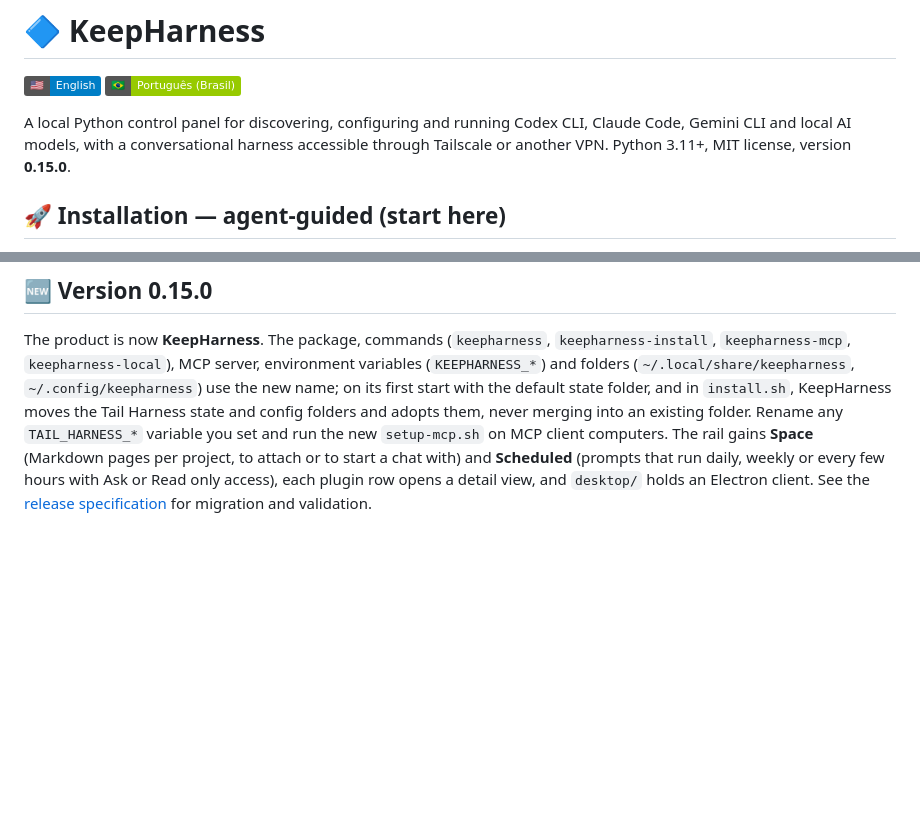
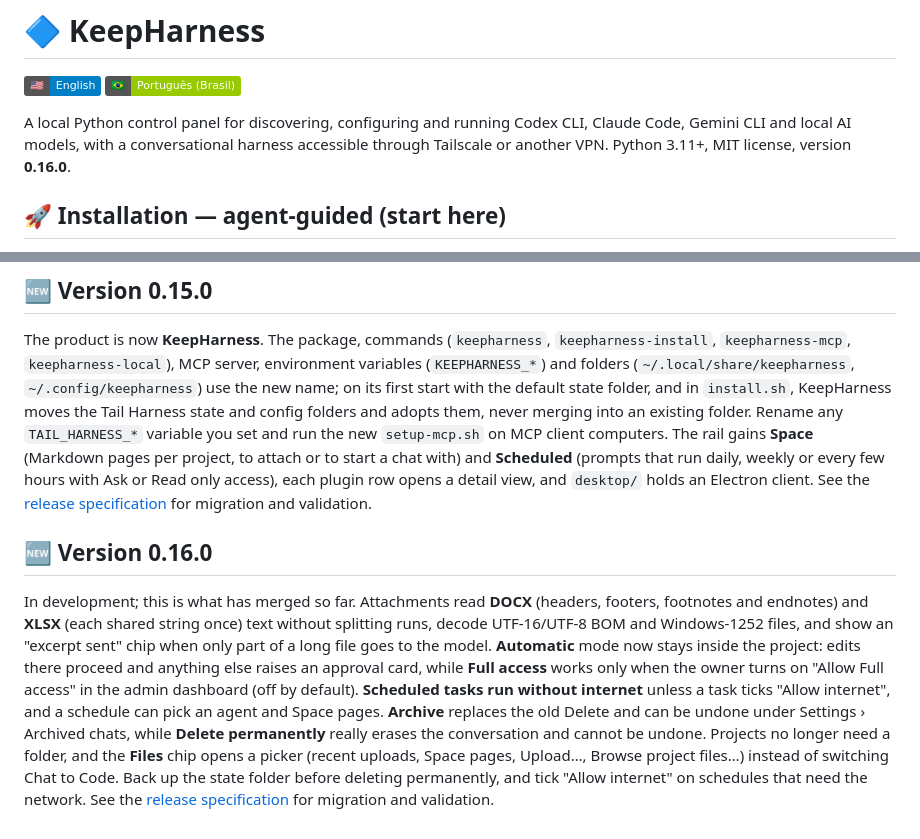
Before and after one commit to sophia-phillipa/keepharness, a Markdown page: README.md, 2 parts joined by grey strips. GitHub-like rendering; badges without logos; blank space fills up the shorter version.

```diff
--- a/README.md
+++ b/README.md
@@ -2,7 +2,7 @@
 
 [![🇺🇸 English](https://img.shields.io/badge/%F0%9F%87%BA%F0%9F%87%B8-English-blue.svg)](README.md) [![🇧🇷 Português (Brasil)](https://img.shields.io/badge/%F0%9F%87%A7%F0%9F%87%B7-Portugu%C3%AAs%20(Brasil)-green.svg)](README.pt-BR.md)
 
-A local Python control panel for discovering, configuring and running Codex CLI, Claude Code, Gemini CLI and local AI models, with a conversational harness accessible through Tailscale or another VPN. Python 3.11+, MIT license, version **0.15.0**.
+A local Python control panel for discovering, configuring and running Codex CLI, Claude Code, Gemini CLI and local AI models, with a conversational harness accessible through Tailscale or another VPN. Python 3.11+, MIT license, version **0.16.0**.
 
 ## 🚀 Installation — agent-guided (start here)
 
@@ -409,3 +409,7 @@ The chat adopts a Codex-style shell with an icon rail and a composer sub-bar. A
 ## 🆕 Version 0.15.0
 
 The product is now **KeepHarness**. The package, commands (`keepharness`, `keepharness-install`, `keepharness-mcp`, `keepharness-local`), MCP server, environment variables (`KEEPHARNESS_*`) and folders (`~/.local/share/keepharness`, `~/.config/keepharness`) use the new name; on its first start with the default state folder, and in `install.sh`, KeepHarness moves the Tail Harness state and config folders and adopts them, never merging into an existing folder. Rename any `TAIL_HARNESS_*` variable you set and run the new `setup-mcp.sh` on MCP client computers. The rail gains **Space** (Markdown pages per project, to attach or to start a chat with) and **Scheduled** (prompts that run daily, weekly or every few hours with Ask or Read only access), each plugin row opens a detail view, and `desktop/` holds an Electron client. See the [release specification](dossier/releases/v0.15.0.md) for migration and validation.
+
+## 🆕 Version 0.16.0
+
+In development; this is what has merged so far. Attachments read **DOCX** (headers, footers, footnotes and endnotes) and **XLSX** (each shared string once) text without splitting runs, decode UTF-16/UTF-8 BOM and Windows-1252 files, and show an "excerpt sent" chip when only part of a long file goes to the model. **Automatic** mode now stays inside the project: edits there proceed and anything else raises an approval card, while **Full access** works only when the owner turns on "Allow Full access" in the admin dashboard (off by default). **Scheduled tasks run without internet** unless a task ticks "Allow internet", and a schedule can pick an agent and Space pages. **Archive** replaces the old Delete and can be undone under Settings › Archived chats, while **Delete permanently** really erases the conversation and cannot be undone. Projects no longer need a folder, and the **Files** chip opens a picker (recent uploads, Space pages, Upload…, Browse project files…) instead of switching Chat to Code. Back up the state folder before deleting permanently, and tick "Allow internet" on schedules that need the network. See the [release specification](dossier/releases/v0.16.0.md) for migration and validation.
```
Also changed, not shown: README.pt-BR.md (+5 -1 lines).
